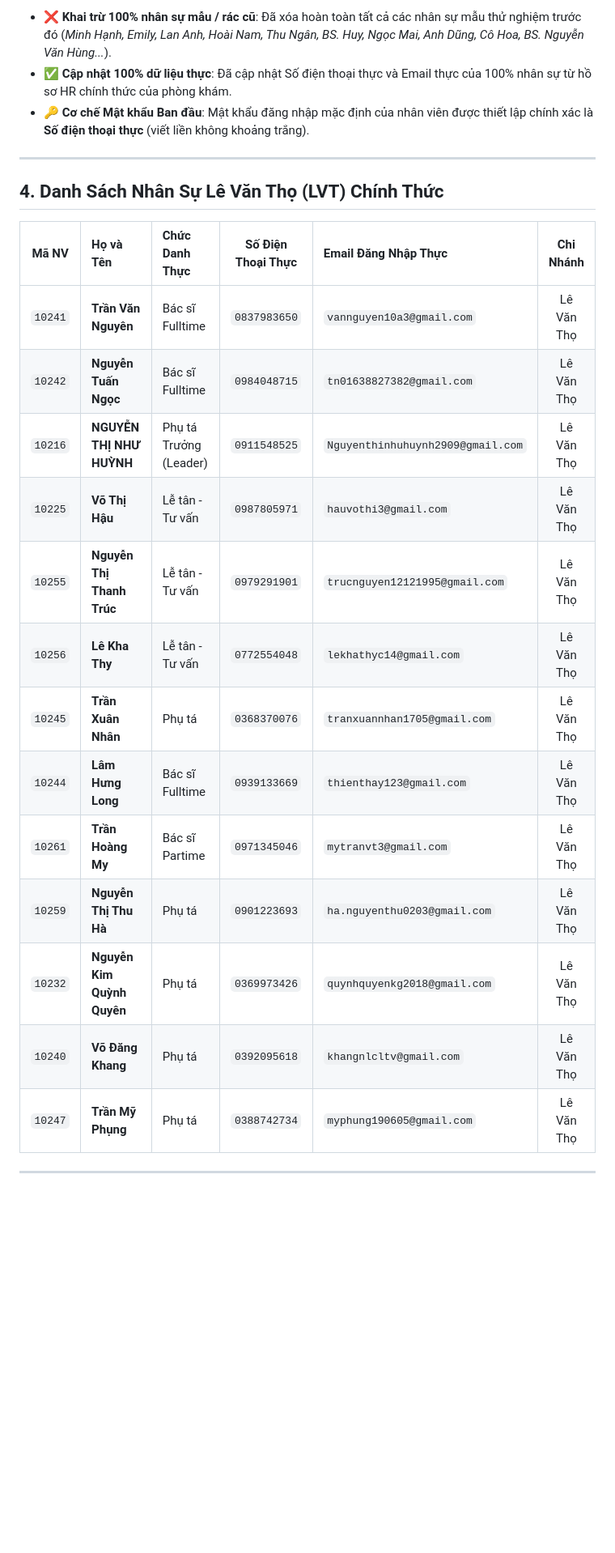
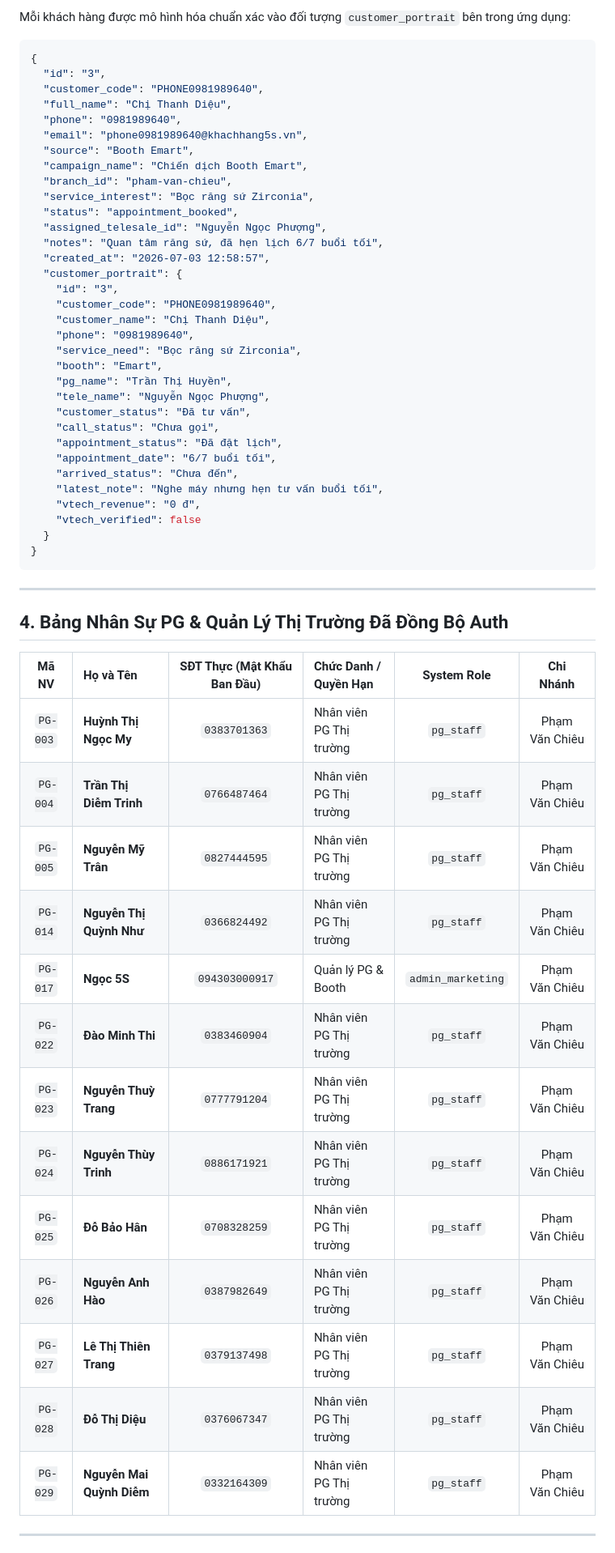
Before and after one commit to hadessispro/clinic-hub-5s, a Markdown page: antigravity update webapp.md, the part around one of its changes. Shown at 81% size. GitHub-like rendering; blank space fills up the shorter version.

````diff
--- a/antigravity update webapp.md
+++ b/antigravity update webapp.md
@@ -65,27 +50,61 @@
 
-- ❌ **Khai trừ 100% nhân sự mẫu / rác cũ**: Đã xóa hoàn toàn tất cả các nhân sự mẫu thử nghiệm trước đó (*Minh Hạnh, Emily, Lan Anh, Hoài Nam, Thu Ngân, BS. Huy, Ngọc Mai, Anh Dũng, Cô Hoa, BS. Nguyễn Văn Hùng...*).
-- ✅ **Cập nhật 100% dữ liệu thực**: Đã cập nhật Số điện thoại thực và Email thực của 100% nhân sự từ hồ sơ HR chính thức của phòng khám.
-- 🔑 **Cơ chế Mật khẩu Ban đầu**: Mật khẩu đăng nhập mặc định của nhân viên được thiết lập chính xác là **Số điện thoại thực** (viết liền không khoảng trắng).
+Mỗi khách hàng được mô hình hóa chuẩn xác vào đối tượng `customer_portrait` bên trong ứng dụng:
+
+```json
+{
+  "id": "3",
+  "customer_code": "PHONE0981989640",
+  "full_name": "Chị Thanh Diệu",
+  "phone": "0981989640",
+  "email": "phone0981989640@khachhang5s.vn",
+  "source": "Booth Emart",
+  "campaign_name": "Chiến dịch Booth Emart",
+  "branch_id": "pham-van-chieu",
+  "service_interest": "Bọc răng sứ Zirconia",
+  "status": "appointment_booked",
+  "assigned_telesale_id": "Nguyễn Ngọc Phượng",
+  "notes": "Quan tâm răng sứ, đã hẹn lịch 6/7 buổi tối",
+  "created_at": "2026-07-03 12:58:57",
+  "customer_portrait": {
+    "id": "3",
+    "customer_code": "PHONE0981989640",
+    "customer_name": "Chị Thanh Diệu",
+    "phone": "0981989640",
+    "service_need": "Bọc răng sứ Zirconia",
+    "booth": "Emart",
+    "pg_name": "Trần Thị Huyền",
+    "tele_name": "Nguyễn Ngọc Phượng",
+    "customer_status": "Đã tư vấn",
+    "call_status": "Chưa gọi",
+    "appointment_status": "Đã đặt lịch",
+    "appointment_date": "6/7 buổi tối",
+    "arrived_status": "Chưa đến",
+    "latest_note": "Nghe máy nhưng hẹn tư vấn buổi tối",
+    "vtech_revenue": "0 đ",
+    "vtech_verified": false
+  }
+}
+```
 
 ---
 
-## 4. Danh Sách Nhân Sự Lê Văn Thọ (LVT) Chính Thức
+## 4. Bảng Nhân Sự PG & Quản Lý Thị Trường Đã Đồng Bộ Auth
 
-| Mã NV | Họ và Tên | Chức Danh Thực | Số Điện Thoại Thực | Email Đăng Nhập Thực | Chi Nhánh |
-|:---:|:---|:---|:---:|:---|:---:|
-| `10241` | **Trần Văn Nguyên** | Bác sĩ Fulltime | `0837983650` | `vannguyen10a3@gmail.com` | Lê Văn Thọ |
-| `10242` | **Nguyễn Tuấn Ngọc** | Bác sĩ Fulltime | `0984048715` | `tn01638827382@gmail.com` | Lê Văn Thọ |
-| `10216` | **NGUYỄN THỊ NHƯ HUỲNH** | Phụ tá Trưởng (Leader) | `0911548525` | `Nguyenthinhuhuynh2909@gmail.com` | Lê Văn Thọ |
-| `10225` | **Võ Thị Hậu** | Lễ tân - Tư vấn | `0987805971` | `hauvothi3@gmail.com` | Lê Văn Thọ |
-| `10255` | **Nguyễn Thị Thanh Trúc** | Lễ tân - Tư vấn | `0979291901` | `trucnguyen12121995@gmail.com` | Lê Văn Thọ |
-| `10256` | **Lê Kha Thy** | Lễ tân - Tư vấn | `0772554048` | `lekhathyc14@gmail.com` | Lê Văn Thọ |
-| `10245` | **Trần Xuân Nhân** | Phụ tá | `0368370076` | `tranxuannhan1705@gmail.com` | Lê Văn Thọ |
-| `10244` | **Lâm Hưng Long** | Bác sĩ Fulltime | `0939133669` | `thienthay123@gmail.com` | Lê Văn Thọ |
-| `10261` | **Trần Hoàng My** | Bác sĩ Partime | `0971345046` | `mytranvt3@gmail.com` | Lê Văn Thọ |
-| `10259` | **Nguyễn Thị Thu Hà** | Phụ tá | `0901223693` | `ha.nguyenthu0203@gmail.com` | Lê Văn Thọ |
-| `10232` | **Nguyễn Kim Quỳnh Quyên** | Phụ tá | `0369973426` | `quynhquyenkg2018@gmail.com` | Lê Văn Thọ |
-| `10240` | **Võ Đăng Khang** | Phụ tá | `0392095618` | `khangnlcltv@gmail.com` | Lê Văn Thọ |
-| `10247` | **Trần Mỹ Phụng** | Phụ tá | `0388742734` | `myphung190605@gmail.com` | Lê Văn Thọ |
+| Mã NV | Họ và Tên | SĐT Thực (Mật Khẩu Ban Đầu) | Chức Danh / Quyền Hạn | System Role | Chi Nhánh |
+|:---:|:---|:---:|:---|:---:|:---:|
+| `PG-003` | **Huỳnh Thị Ngọc My** | `0383701363` | Nhân viên PG Thị trường | `pg_staff` | Phạm Văn Chiêu |
+| `PG-004` | **Trần Thị Diễm Trinh** | `0766487464` | Nhân viên PG Thị trường | `pg_staff` | Phạm Văn Chiêu |
+| `PG-005` | **Nguyễn Mỹ Trân** | `0827444595` | Nhân viên PG Thị trường | `pg_staff` | Phạm Văn Chiêu |
+| `PG-014` | **Nguyễn Thị Quỳnh Như** | `0366824492` | Nhân viên PG Thị trường | `pg_staff` | Phạm Văn Chiêu |
+| `PG-017` | **Ngọc 5S** | `094303000917` | Quản lý PG & Booth | `admin_marketing` | Phạm Văn Chiêu |
+| `PG-022` | **Đào Minh Thi** | `0383460904` | Nhân viên PG Thị trường | `pg_staff` | Phạm Văn Chiêu |
+| `PG-023` | **Nguyễn Thuỳ Trang** | `0777791204` | Nhân viên PG Thị trường | `pg_staff` | Phạm Văn Chiêu |
+| `PG-024` | **Nguyễn Thùy Trinh** | `0886171921` | Nhân viên PG Thị trường | `pg_staff` | Phạm Văn Chiêu |
+| `PG-025` | **Đỗ Bảo Hân** | `0708328259` | Nhân viên PG Thị trường | `pg_staff` | Phạm Văn Chiêu |
+| `PG-026` | **Nguyễn Anh Hào** | `0387982649` | Nhân viên PG Thị trường | `pg_staff` | Phạm Văn Chiêu |
+| `PG-027` | **Lê Thị Thiên Trang** | `0379137498` | Nhân viên PG Thị trường | `pg_staff` | Phạm Văn Chiêu |
+| `PG-028` | **Đỗ Thị Diệu** | `0376067347` | Nhân viên PG Thị trường | `pg_staff` | Phạm Văn Chiêu |
+| `PG-029` | **Nguyễn Mai Quỳnh Diễm** | `0332164309` | Nhân viên PG Thị trường | `pg_staff` | Phạm Văn Chiêu |
 
 ---
 
````
Also changed, not shown: other parts of antigravity update webapp.md (+108 -136 lines).
